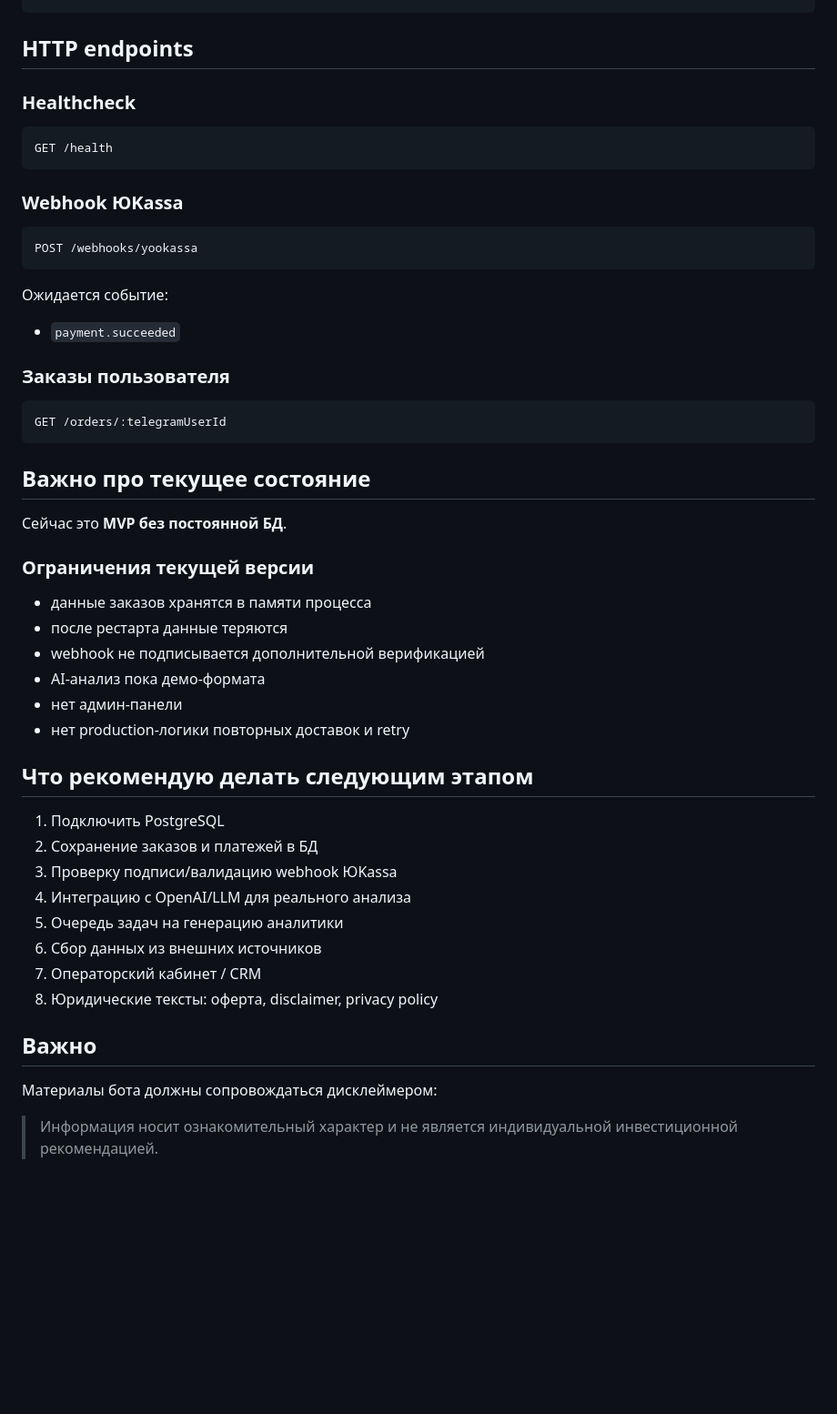
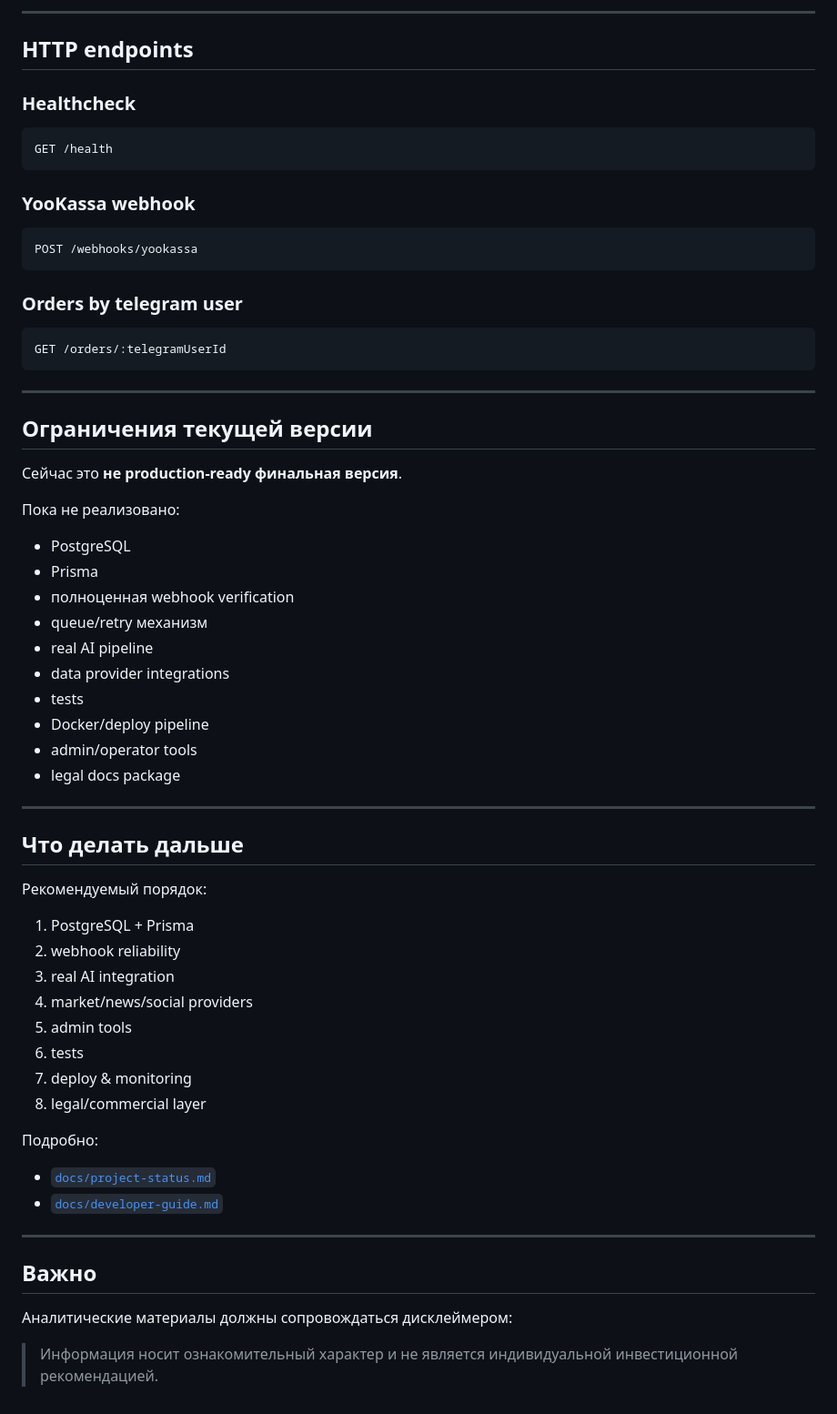
Before and after one commit to asabiru/botanalitic, a Markdown page: README.md, the part around one of its changes. Shown at 91% size. Rendered like a GitHub page; blank space fills up the shorter version.

````diff
--- a/README.md
+++ b/README.md
@@ -92,4 +136,6 @@ pnpm dev
 ```
+
+---
 
 ## HTTP endpoints
 
@@ -98,44 +144,56 @@ pnpm dev
 GET /health
 ```
 
-### Webhook ЮKassa
+### YooKassa webhook
 ```http
 POST /webhooks/yookassa
 ```
 
-Ожидается событие:
-- `payment.succeeded`
-
-### Заказы пользователя
+### Orders by telegram user
 ```http
 GET /orders/:telegramUserId
 ```
 
-## Важно про текущее состояние
+---
 
-Сейчас это **MVP без постоянной БД**.
+## Ограничения текущей версии
 
-### Ограничения текущей версии
-- данные заказов хранятся в памяти процесса
-- после рестарта данные теряются
-- webhook не подписывается дополнительной верификацией
-- AI-анализ пока демо-формата
-- нет админ-панели
-- нет production-логики повторных доставок и retry
+Сейчас это **не production-ready финальная версия**.
 
-## Что рекомендую делать следующим этапом
+Пока не реализовано:
+- PostgreSQL
+- Prisma
+- полноценная webhook verification
+- queue/retry механизм
+- real AI pipeline
+- data provider integrations
+- tests
+- Docker/deploy pipeline
+- admin/operator tools
+- legal docs package
 
-1. Подключить PostgreSQL
-2. Сохранение заказов и платежей в БД
-3. Проверку подписи/валидацию webhook ЮKassa
-4. Интеграцию с OpenAI/LLM для реального анализа
-5. Очередь задач на генерацию аналитики
-6. Сбор данных из внешних источников
-7. Операторский кабинет / CRM
-8. Юридические тексты: оферта, disclaimer, privacy policy
+---
+
+## Что делать дальше
+
+Рекомендуемый порядок:
+1. PostgreSQL + Prisma
+2. webhook reliability
+3. real AI integration
+4. market/news/social providers
+5. admin tools
+6. tests
+7. deploy & monitoring
+8. legal/commercial layer
+
+Подробно:
+- [`docs/project-status.md`](docs/project-status.md)
+- [`docs/developer-guide.md`](docs/developer-guide.md)
+
+---
 
 ## Важно
 
-Материалы бота должны сопровождаться дисклеймером:
+Аналитические материалы должны сопровождаться дисклеймером:
 
 > Информация носит ознакомительный характер и не является индивидуальной инвестиционной рекомендацией.
````
Also changed, not shown: other parts of README.md (+101 -57 lines), docs/project-status.md (added, +222 -0 lines).
